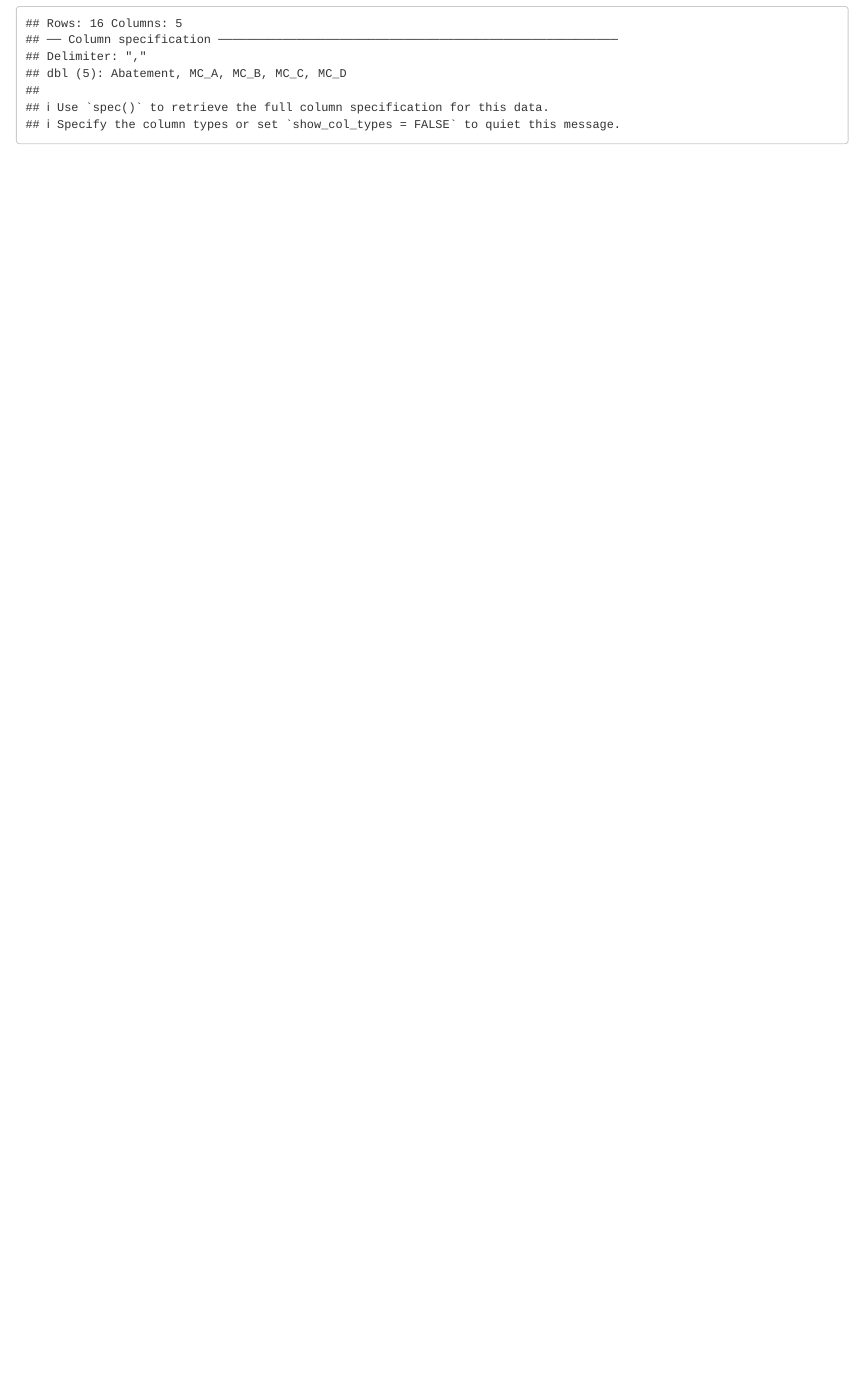
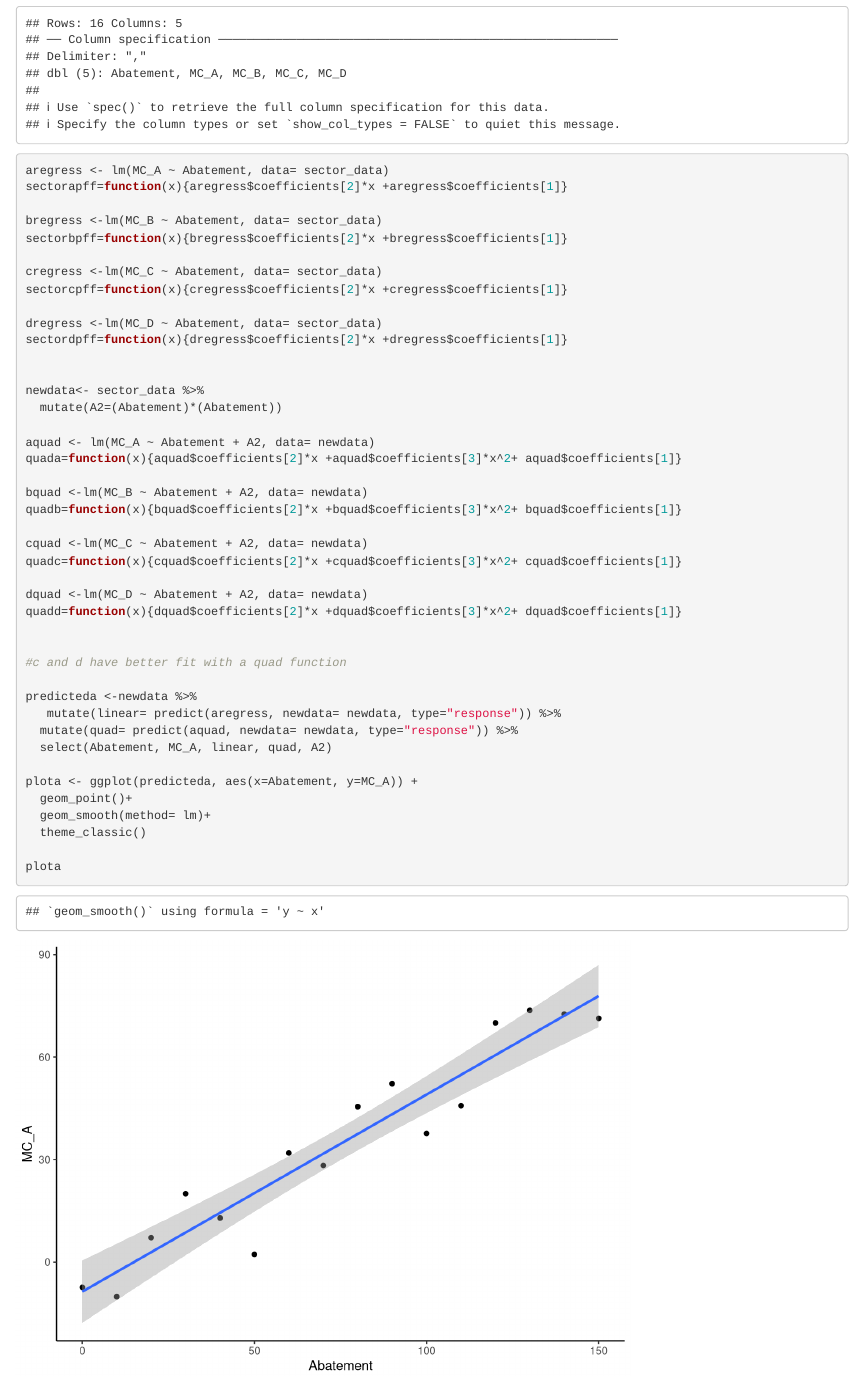
Before and after one commit to jillwirt/esm_204_assignment4, an R Markdown document (204_assignment4.Rmd): the page in a window 1100 px wide, from 440 px down. Rendered offline with R 4.5, knitr and Pandoc, with nearby package versions.

Commit message:
new code

````diff
--- a/204_assignment4.Rmd
+++ b/204_assignment4.Rmd
@@ -14,3 +14,48 @@ library(tidyverse)
 sector_data <- read_csv("HW4Data.csv")
 
 ```
+
+```{r}
+aregress <- lm(MC_A ~ Abatement, data= sector_data)
+sectorapff=function(x){aregress$coefficients[2]*x +aregress$coefficients[1]}
+
+bregress <-lm(MC_B ~ Abatement, data= sector_data)
+sectorbpff=function(x){bregress$coefficients[2]*x +bregress$coefficients[1]}
+
+cregress <-lm(MC_C ~ Abatement, data= sector_data)
+sectorcpff=function(x){cregress$coefficients[2]*x +cregress$coefficients[1]}
+
+dregress <-lm(MC_D ~ Abatement, data= sector_data)
+sectordpff=function(x){dregress$coefficients[2]*x +dregress$coefficients[1]}
+
+
+newdata<- sector_data %>%
+  mutate(A2=(Abatement)*(Abatement))
+
+aquad <- lm(MC_A ~ Abatement + A2, data= newdata)
+quada=function(x){aquad$coefficients[2]*x +aquad$coefficients[3]*x^2+ aquad$coefficients[1]}
+
+bquad <-lm(MC_B ~ Abatement + A2, data= newdata)
+quadb=function(x){bquad$coefficients[2]*x +bquad$coefficients[3]*x^2+ bquad$coefficients[1]}
+
+cquad <-lm(MC_C ~ Abatement + A2, data= newdata)
+quadc=function(x){cquad$coefficients[2]*x +cquad$coefficients[3]*x^2+ cquad$coefficients[1]}
+
+dquad <-lm(MC_D ~ Abatement + A2, data= newdata)
+quadd=function(x){dquad$coefficients[2]*x +dquad$coefficients[3]*x^2+ dquad$coefficients[1]}
+
+
+#c and d have better fit with a quad function
+
+predicteda <-newdata %>%
+   mutate(linear= predict(aregress, newdata= newdata, type="response")) %>%
+  mutate(quad= predict(aquad, newdata= newdata, type="response")) %>%
+  select(Abatement, MC_A, linear, quad, A2)
+
+plota <- ggplot(predicteda, aes(x=Abatement, y=MC_A)) +
+  geom_point()+
+  geom_smooth(method= lm)+
+  theme_classic()
+
+plota
+```
````
